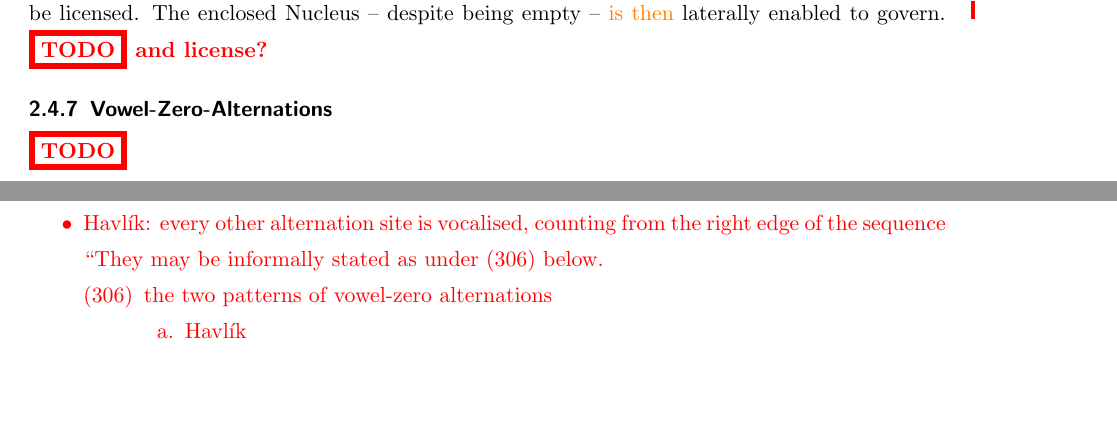
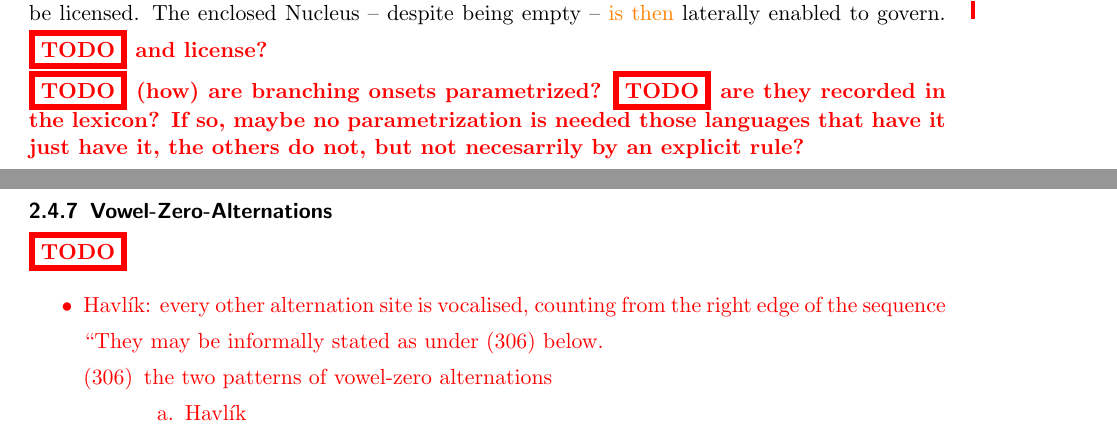
Before and after one commit to AntonHermann/German-in-CVCV, a LaTeX paper (paper.tex, which reads tex/bg-phonological-objects-in-cvcv.tex): two parts of pages 5 and 7 of 22, joined at a grey line, cut so that both start at the same text, the shorter picture padded with empty space. Compiled offline with pdfLaTeX.

Commit message:
IG: Add TODOs

```diff
--- a/tex/bg-phonological-objects-in-cvcv.tex
+++ b/tex/bg-phonological-objects-in-cvcv.tex
@@ -133,6 +133,10 @@ In order to be\tr{(ing?)} able to \tr{eingehen} this relation, the head needs to
 The enclosed Nucleus -- despite being empty -- \tr{is then} laterally enabled to govern.
 \TODO{and license?}
 
+\TODO{(how) are branching onsets parametrized?}
+\TODO{are they recorded in the lexicon? If so, maybe no parametrization is needed
+those languages that have it just have it, the others do not, but not necesarrily by an explicit rule?}
+
 
 \subsubsection{Vowel-Zero-Alternations}
 \TODO{}
```
